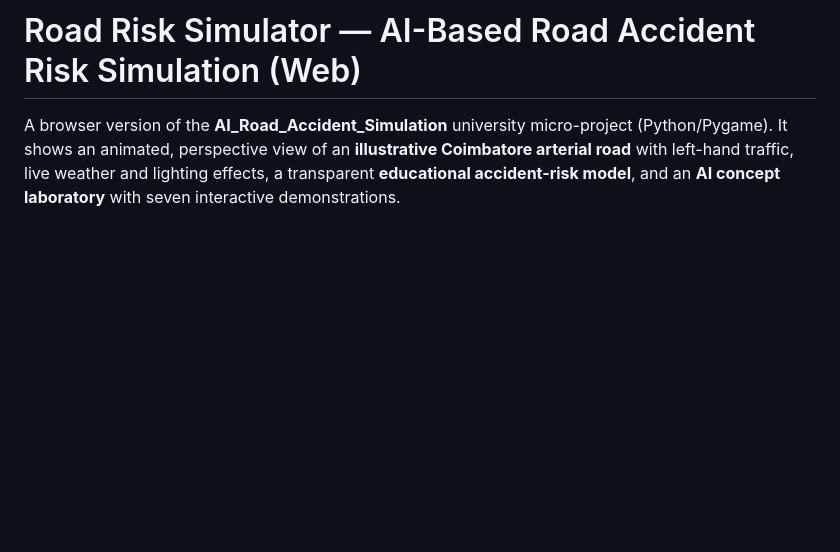
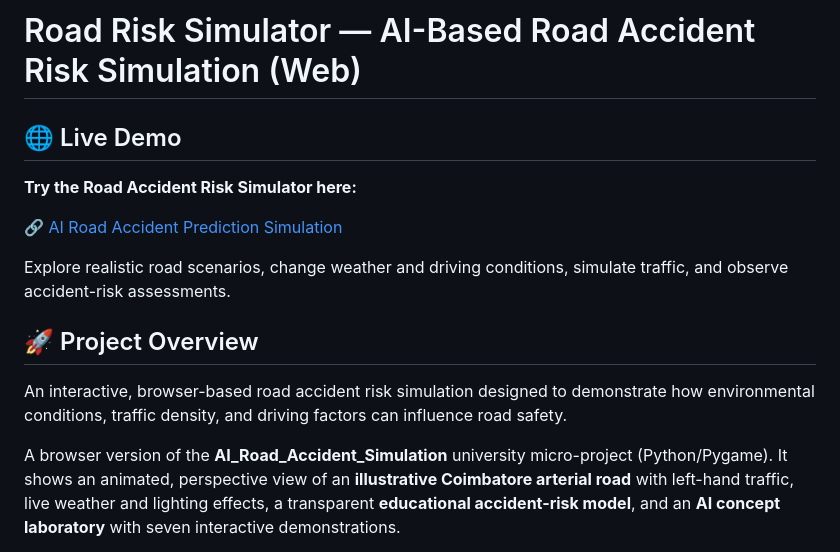
Before and after one commit to sankarshan3108-fsd/AI_Road_Accident_Web, a Markdown page: README.md, the part around the change. GitHub-like rendering; blank space fills up the shorter version.

Commit message:
Add live website link to README

```diff
--- a/README.md
+++ b/README.md
@@ -1,4 +1,17 @@
 # Road Risk Simulator — AI-Based Road Accident Risk Simulation (Web)
+
+
+## 🌐 Live Demo
+
+**Try the Road Accident Risk Simulator here:**
+
+🔗 [AI Road Accident Prediction Simulation](https://ai-road-accident-simulation.sankarshan3108.workers.dev)
+
+Explore realistic road scenarios, change weather and driving conditions, simulate traffic, and observe accident-risk assessments.
+
+## 🚀 Project Overview
+
+An interactive, browser-based road accident risk simulation designed to demonstrate how environmental conditions, traffic density, and driving factors can influence road safety.
 
 A browser version of the **AI_Road_Accident_Simulation** university micro-project (Python/Pygame).
 It shows an animated, perspective view of an **illustrative Coimbatore arterial road** with left-hand
```
